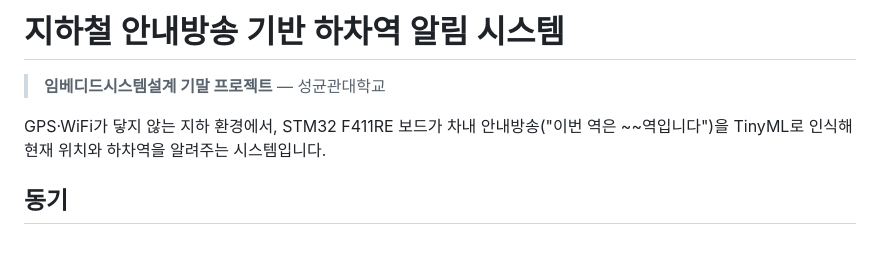
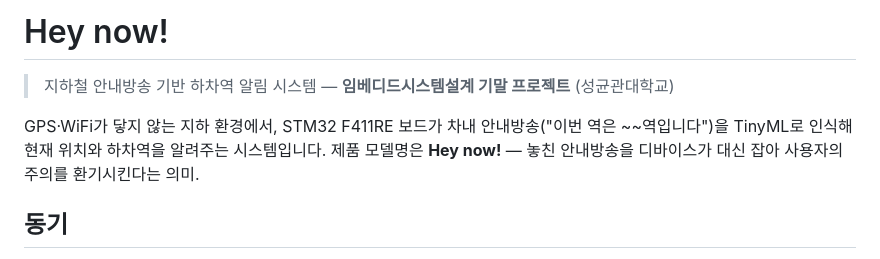
Before and after one commit to snup2e/hey-now, a Markdown page: README.md, the part around the change. Rendered like a GitHub page.

Commit message:
docs: adopt 'Hey now!' as product/repo name
Repository renamed from tinyml-attendance-helper to hey-now on GitHub.
Product model name is 'Hey now!' — evokes the device catching missed
announcements and redirecting the user's attention.

Co-Authored-By: Claude Opus 4.7 (1M context) <noreply@anthropic.com>

```diff
--- a/README.md
+++ b/README.md
@@ -1,8 +1,8 @@
-# 지하철 안내방송 기반 하차역 알림 시스템
+# Hey now!
 
-> **임베디드시스템설계 기말 프로젝트** — 성균관대학교
+> 지하철 안내방송 기반 하차역 알림 시스템 — **임베디드시스템설계 기말 프로젝트** (성균관대학교)
 
-GPS·WiFi가 닿지 않는 지하 환경에서, STM32 F411RE 보드가 차내 안내방송("이번 역은 ~~역입니다")을 TinyML로 인식해 현재 위치와 하차역을 알려주는 시스템입니다.
+GPS·WiFi가 닿지 않는 지하 환경에서, STM32 F411RE 보드가 차내 안내방송("이번 역은 ~~역입니다")을 TinyML로 인식해 현재 위치와 하차역을 알려주는 시스템입니다. 제품 모델명은 **Hey now!** — 놓친 안내방송을 디바이스가 대신 잡아 사용자의 주의를 환기시킨다는 의미.
 
 ## 동기
 
```
Also changed, not shown: CLAUDE.md (+3 -1 lines).
